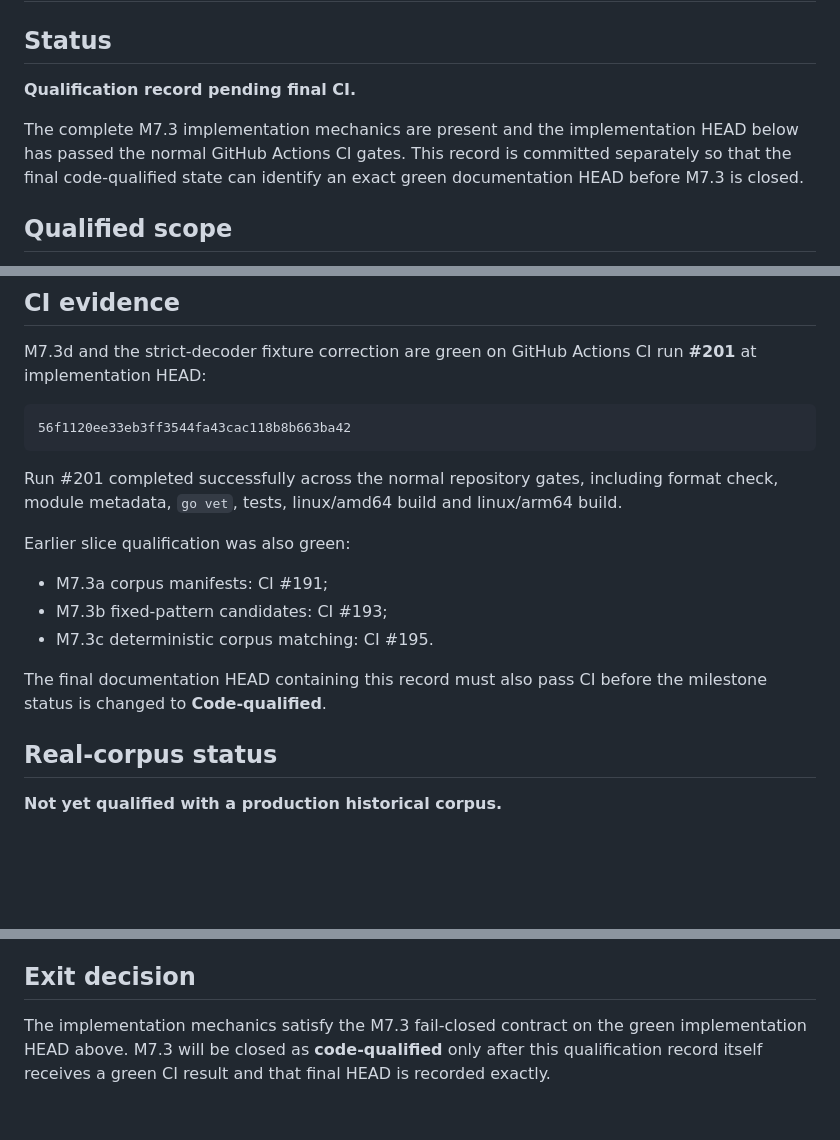
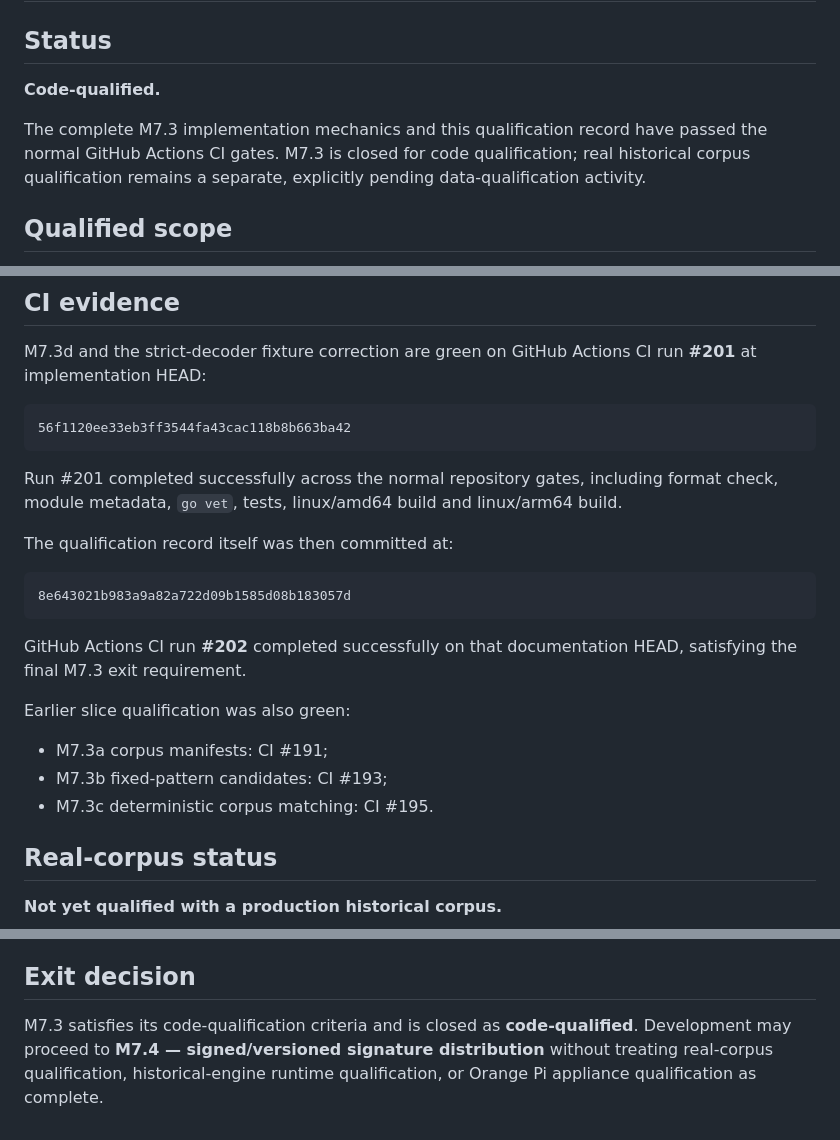
Before and after one commit to Ploos-AS/Amiga-Antivirus-Appliance, a Markdown page: docs/M7_3_QUALIFICATION.md, 3 parts joined by grey strips. Rendered like a GitHub page; blank space fills up the shorter version.

Commit message:
Close M7.3 as code-qualified

````diff
--- a/docs/M7_3_QUALIFICATION.md
+++ b/docs/M7_3_QUALIFICATION.md
@@ -2,9 +2,9 @@
 
 ## Status
 
-**Qualification record pending final CI.**
+**Code-qualified.**
 
-The complete M7.3 implementation mechanics are present and the implementation HEAD below has passed the normal GitHub Actions CI gates. This record is committed separately so that the final code-qualified state can identify an exact green documentation HEAD before M7.3 is closed.
+The complete M7.3 implementation mechanics and this qualification record have passed the normal GitHub Actions CI gates. M7.3 is closed for code qualification; real historical corpus qualification remains a separate, explicitly pending data-qualification activity.
 
 ## Qualified scope
 
@@ -112,13 +112,19 @@ M7.3d and the strict-decoder fixture correction are green on GitHub Actions CI r
 
 Run #201 completed successfully across the normal repository gates, including format check, module metadata, `go vet`, tests, linux/amd64 build and linux/arm64 build.
 
+The qualification record itself was then committed at:
+
+```text
+8e643021b983a9a82a722d09b1585d08b183057d
+```
+
+GitHub Actions CI run **#202** completed successfully on that documentation HEAD, satisfying the final M7.3 exit requirement.
+
 Earlier slice qualification was also green:
 
 - M7.3a corpus manifests: CI #191;
 - M7.3b fixed-pattern candidates: CI #193;
 - M7.3c deterministic corpus matching: CI #195.
-
-The final documentation HEAD containing this record must also pass CI before the milestone status is changed to **Code-qualified**.
 
 ## Real-corpus status
 
@@ -141,4 +147,4 @@ M7.3 does not claim completion of:
 
 ## Exit decision
 
-The implementation mechanics satisfy the M7.3 fail-closed contract on the green implementation HEAD above. M7.3 will be closed as **code-qualified** only after this qualification record itself receives a green CI result and that final HEAD is recorded exactly.
+M7.3 satisfies its code-qualification criteria and is closed as **code-qualified**. Development may proceed to **M7.4 — signed/versioned signature distribution** without treating real-corpus qualification, historical-engine runtime qualification, or Orange Pi appliance qualification as complete.
````
